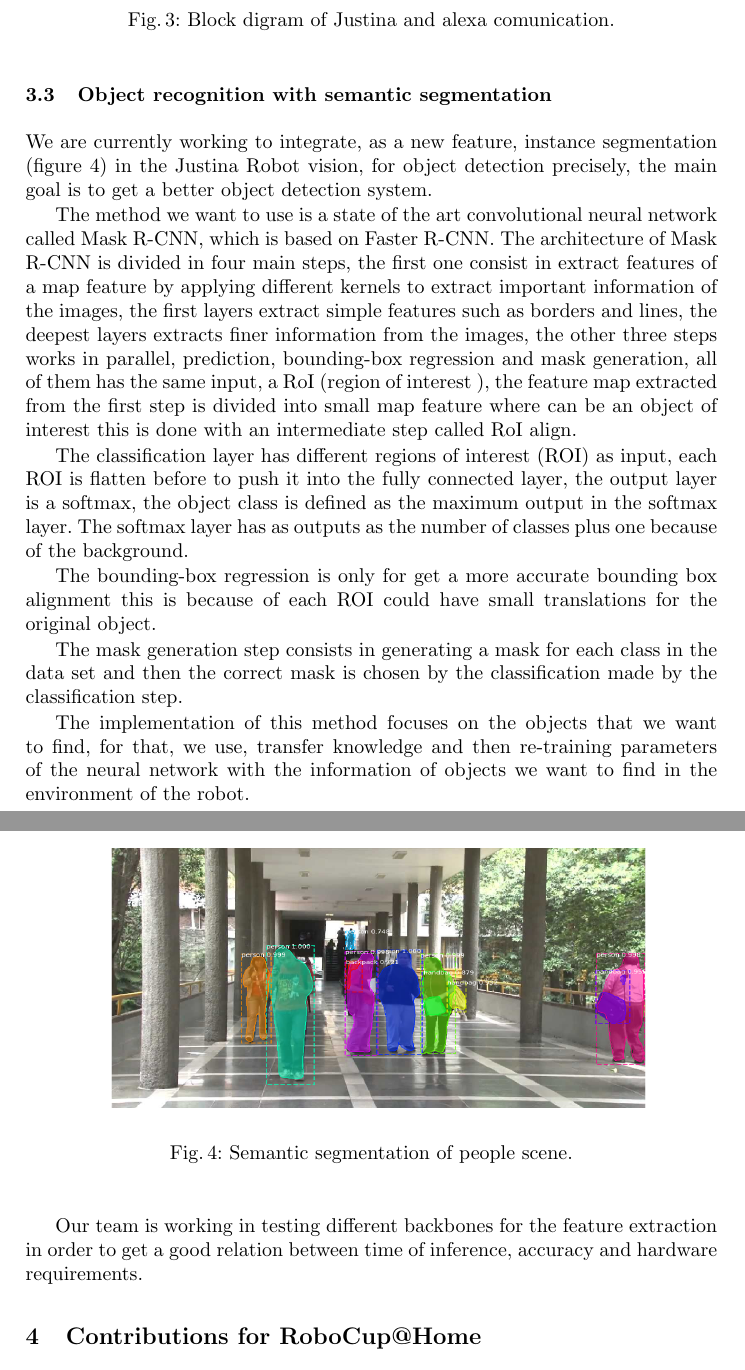
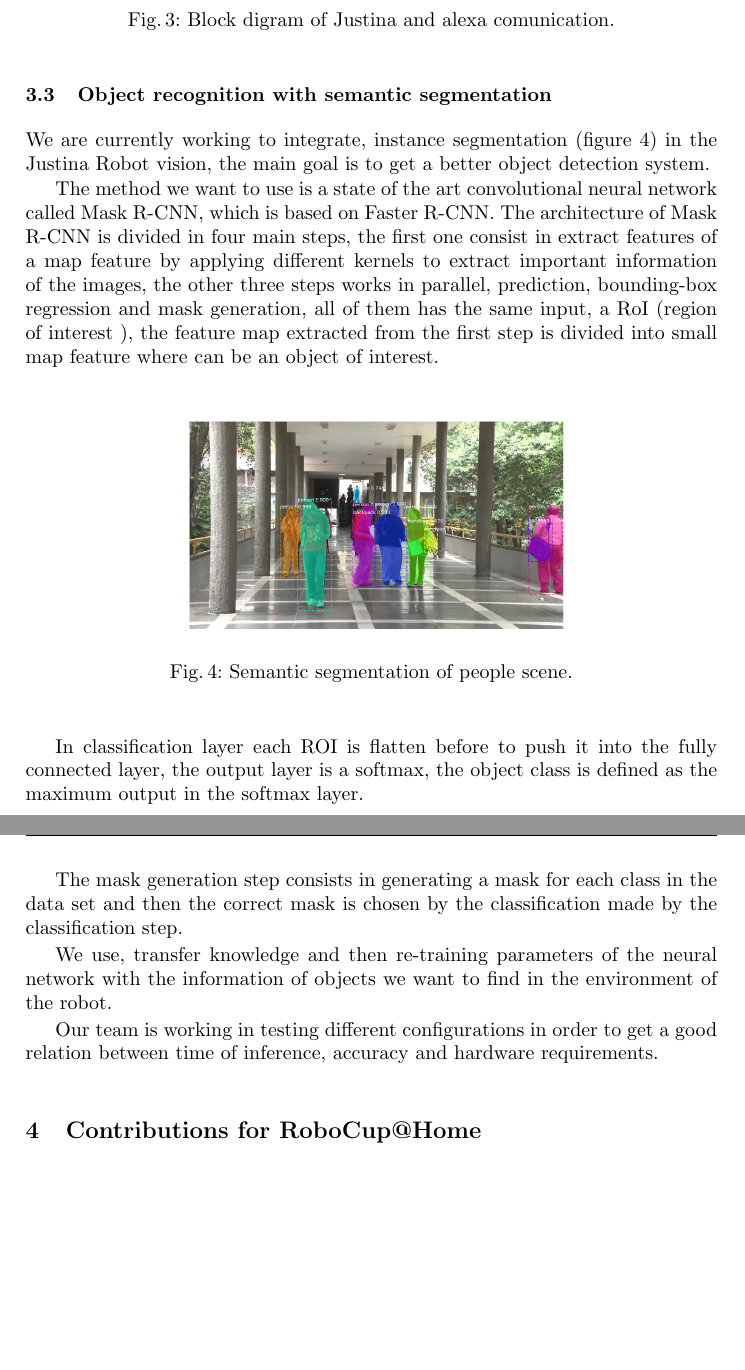
Before and after one commit to RobotJustina/TDP_Robocup, a LaTeX thesis (TDPRobocup.tex): two parts of pages 7 and 8 of 11, joined at a grey line, cut so that both start at the same text, the shorter picture padded with empty space. Compiled offline with pdfLaTeX.

Commit message:
semantic segmentatiosn resumen

```diff
--- a/TDPRobocup.tex
+++ b/TDPRobocup.tex
@@ -317,27 +317,24 @@ We showed some of this work in the fnal of the RoboCup@Home Open Platform League
 
 \subsection{Object recognition with semantic segmentation}\label{subsec:obj_recognition}
 
-We are currently working to integrate, as a new feature, instance segmentation (figure \ref{fig:semanticsegmetation}) in the Justina Robot vision, for object detection  precisely, the main  goal is to get a better  object detection system.
+We are currently working to integrate,  instance segmentation (figure \ref{fig:semanticsegmetation}) in the Justina Robot vision, the main  goal is to get a better  object detection system.
 
-The method we want to use is a state of the art  convolutional neural network called Mask R-CNN, which is based on Faster R-CNN. The architecture of Mask R-CNN  is divided in four main steps, the first one  consist in extract features of a map feature by applying  different kernels to extract important information of the images, the first layers extract simple features such as borders and lines, the deepest layers extracts finer information from the images, the other three steps works in parallel, prediction, bounding-box regression and  mask generation, all of them has the same input, a RoI (region of interest ), the feature map extracted from the first step is divided into small map feature where can be an object of interest this is done with an intermediate step called RoI align.
+The method we want to use is a state of the art  convolutional neural network called Mask R-CNN, which is based on Faster R-CNN. The architecture of Mask R-CNN  is divided in four main steps, the first one  consist in extract features of a map feature by applying  different kernels to extract important information of the images, the other three steps works in parallel, prediction, bounding-box regression and  mask generation, all of them has the same input, a RoI (region of interest ), the feature map extracted from the first step is divided into small map feature where can be an object of interest.
 
 \begin{figure}[h]
 	\centering
-	\includegraphics[angle=0, height=5cm, width=10cm]{Figures/instance_segmentation.png}
+	\includegraphics[angle=0, height=4cm, width=7cm]{Figures/instance_segmentation.png}
 	\caption{Semantic segmentation of people scene.}
 	\label{fig:semanticsegmetation}
 \end{figure}
 
-The classification layer has different regions of interest (ROI) as input, each ROI is flatten before to push it into the fully connected layer, the output layer is a softmax, the object class is defined as the maximum output in the softmax layer. The softmax layer has as outputs as the number of classes plus one because of the background.
-
-The bounding-box regression is only for get a more accurate bounding box alignment this is because of each ROI could have small translations for the original object.
-
+In classification  layer each ROI is flatten before to push it into the fully connected layer, the output layer is a softmax, the object class is defined as the maximum output in the softmax layer.
 
 The mask generation step consists in generating a mask for each class in the data set and then the correct mask is chosen by the classification made by the classification step.
 
-The implementation of this method focuses on the objects that we want to find, for that, we use, transfer knowledge and then re-training parameters of the neural network with the information of objects we want to find in the environment of the robot.
+We use, transfer knowledge and then re-training parameters of the neural network with the information of objects we want to find in the environment of the robot.
 
-Our team is working in testing different backbones for the feature extraction in order to get a good relation between time of inference, accuracy and hardware requirements.
+Our team is working in testing different configurations in order to get a good relation between time of inference, accuracy and hardware requirements.
 
 
 
```
Also changed, not shown: TDPRobocup.pdf.
